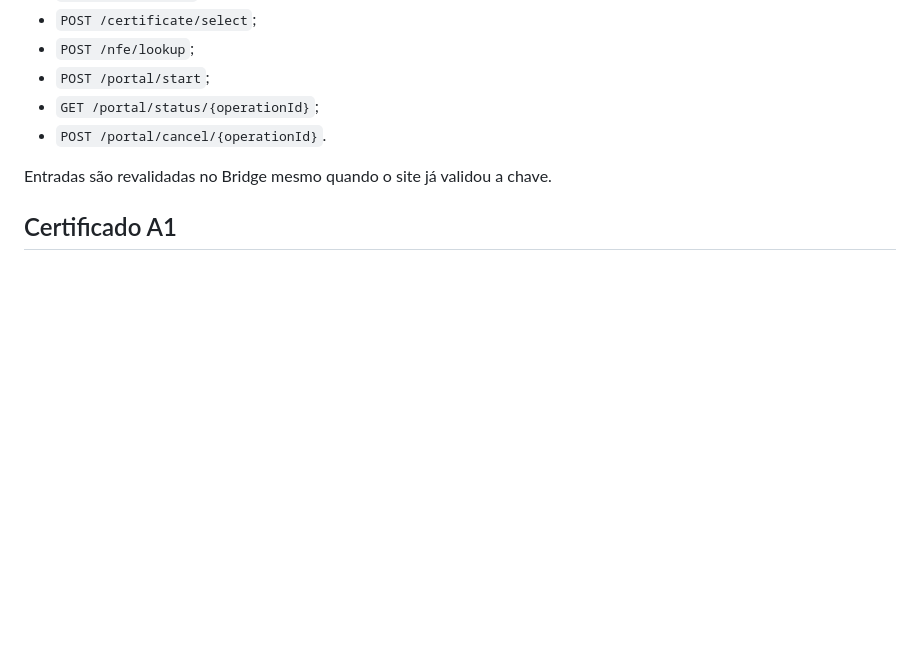
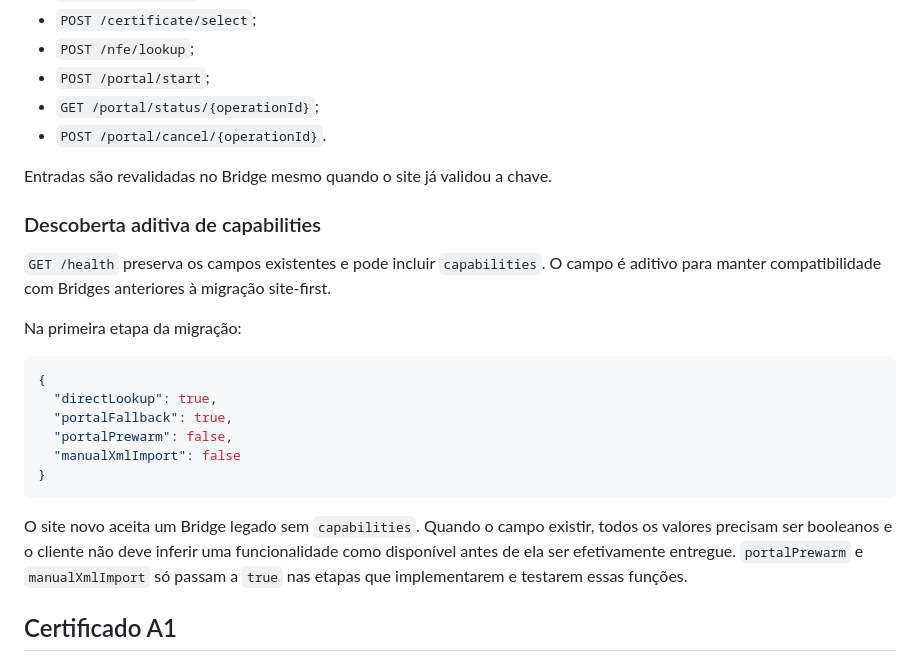
Before and after one commit to joaoldsxyzbr/Nfe-agendamento-2.0, a Markdown page: docs/architecture/bridge-security.md, the part around the change. Drawn GitHub-style; blank space fills up the shorter version.

Commit message:
docs: document additive bridge capabilities

````diff
--- a/docs/architecture/bridge-security.md
+++ b/docs/architecture/bridge-security.md
@@ -138,6 +138,23 @@ A API é versionada em `/api/v1` e expõe somente:
 
 Entradas são revalidadas no Bridge mesmo quando o site já validou a chave.
 
+### Descoberta aditiva de capabilities
+
+`GET /health` preserva os campos existentes e pode incluir `capabilities`. O campo é aditivo para manter compatibilidade com Bridges anteriores à migração site-first.
+
+Na primeira etapa da migração:
+
+```json
+{
+  "directLookup": true,
+  "portalFallback": true,
+  "portalPrewarm": false,
+  "manualXmlImport": false
+}
+```
+
+O site novo aceita um Bridge legado sem `capabilities`. Quando o campo existir, todos os valores precisam ser booleanos e o cliente não deve inferir uma funcionalidade como disponível antes de ela ser efetivamente entregue. `portalPrewarm` e `manualXmlImport` só passam a `true` nas etapas que implementarem e testarem essas funções.
+
 ## Certificado A1
 
 - origem: `StoreName.My` / `StoreLocation.CurrentUser`;
````
